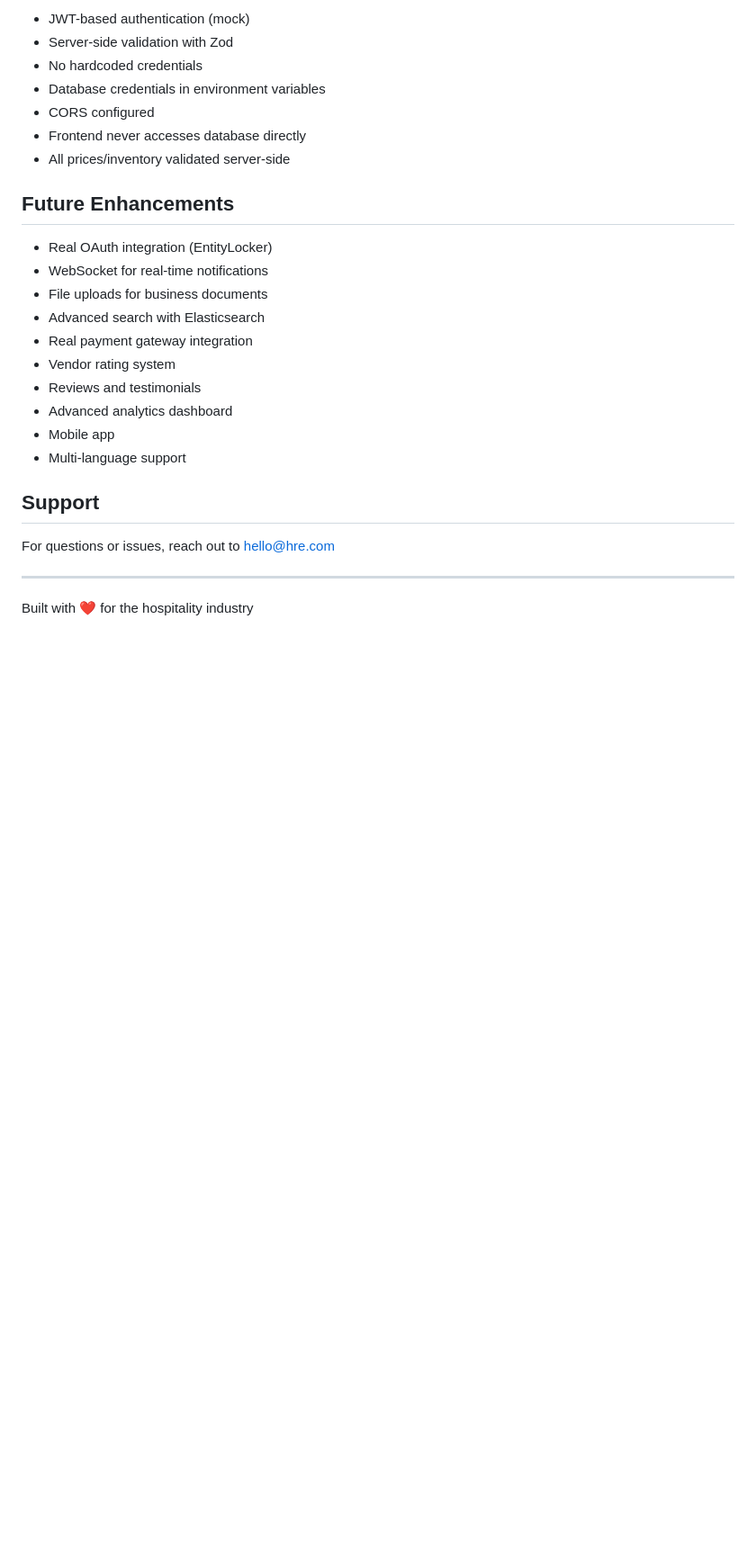
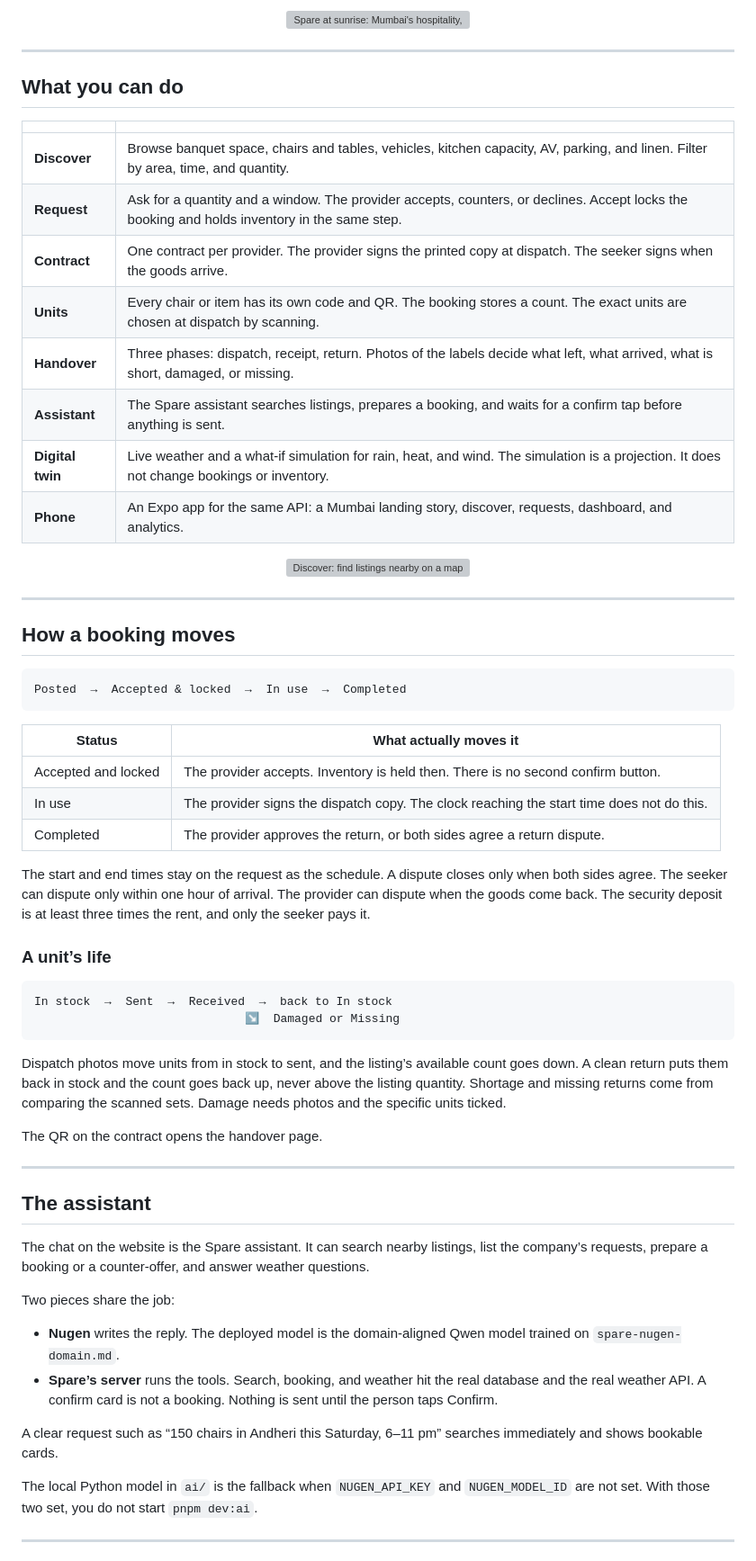
Before and after one commit to NishantDakua/HRE, a Markdown page: README.md, the part around one of its changes. Shown at 90% size. GitHub-like rendering; blank space fills up the shorter version; grey boxes are pictures that could not be loaded.

````diff
--- a/README.md
+++ b/README.md
@@ -277,28 +14,67 @@ npm run prisma:studio -w server
-- JWT-based authentication (mock)
-- Server-side validation with Zod
-- No hardcoded credentials
-- Database credentials in environment variables
-- CORS configured
-- Frontend never accesses database directly
-- All prices/inventory validated server-side
-
-## Future Enhancements
-
-- Real OAuth integration (EntityLocker)
-- WebSocket for real-time notifications
-- File uploads for business documents
-- Advanced search with Elasticsearch
-- Real payment gateway integration
-- Vendor rating system
-- Reviews and testimonials
-- Advanced analytics dashboard
-- Mobile app
-- Multi-language support
-
-## Support
-
-For questions or issues, reach out to hello@hre.com
+<p align="center">
+  <img src="docs/images/landing.png" alt="Spare at sunrise: Mumbai's hospitality, shared." width="100%" />
+</p>
 
 ---
 
-Built with ❤️ for the hospitality industry
+## What you can do
+
+| | |
+|---|---|
+| **Discover** | Browse banquet space, chairs and tables, vehicles, kitchen capacity, AV, parking, and linen. Filter by area, time, and quantity. |
+| **Request** | Ask for a quantity and a window. The provider accepts, counters, or declines. Accept locks the booking and holds inventory in the same step. |
+| **Contract** | One contract per provider. The provider signs the printed copy at dispatch. The seeker signs when the goods arrive. |
+| **Units** | Every chair or item has its own code and QR. The booking stores a count. The exact units are chosen at dispatch by scanning. |
+| **Handover** | Three phases: dispatch, receipt, return. Photos of the labels decide what left, what arrived, what is short, damaged, or missing. |
+| **Assistant** | The Spare assistant searches listings, prepares a booking, and waits for a confirm tap before anything is sent. |
+| **Digital twin** | Live weather and a what-if simulation for rain, heat, and wind. The simulation is a projection. It does not change bookings or inventory. |
+| **Phone** | An Expo app for the same API: a Mumbai landing story, discover, requests, dashboard, and analytics. |
+
+<p align="center">
+  <img src="docs/images/discover.png" alt="Discover: find listings nearby on a map of Mumbai." width="100%" />
+</p>
+
+---
+
+## How a booking moves
+
+```text
+Posted  →  Accepted & locked  →  In use  →  Completed
+```
+
+| Status | What actually moves it |
+|---|---|
+| Accepted and locked | The provider accepts. Inventory is held then. There is no second confirm button. |
+| In use | The provider signs the dispatch copy. The clock reaching the start time does not do this. |
+| Completed | The provider approves the return, or both sides agree a return dispute. |
+
+The start and end times stay on the request as the schedule. A dispute closes only when both sides agree. The seeker can dispute only within one hour of arrival. The provider can dispute when the goods come back. The security deposit is at least three times the rent, and only the seeker pays it.
+
+### A unit’s life
+
+```text
+In stock  →  Sent  →  Received  →  back to In stock
+                              ↘  Damaged or Missing
+```
+
+Dispatch photos move units from in stock to sent, and the listing’s available count goes down. A clean return puts them back in stock and the count goes back up, never above the listing quantity. Shortage and missing returns come from comparing the scanned sets. Damage needs photos and the specific units ticked.
+
+The QR on the contract opens the handover page.
+
+---
+
+## The assistant
+
+The chat on the website is the Spare assistant. It can search nearby listings, list the company’s requests, prepare a booking or a counter-offer, and answer weather questions.
+
+Two pieces share the job:
+
+- **Nugen** writes the reply. The deployed model is the domain-aligned Qwen model trained on `spare-nugen-domain.md`.
+- **Spare’s server** runs the tools. Search, booking, and weather hit the real database and the real weather API. A confirm card is not a booking. Nothing is sent until the person taps Confirm.
+
+A clear request such as “150 chairs in Andheri this Saturday, 6–11 pm” searches immediately and shows bookable cards.
+
+The local Python model in `ai/` is the fallback when `NUGEN_API_KEY` and `NUGEN_MODEL_ID` are not set. With those two set, you do not start `pnpm dev:ai`.
+
+---
+
````
Also changed, not shown: other parts of README.md (+119 -271 lines).
